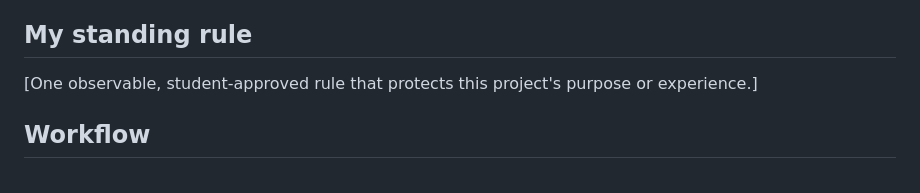
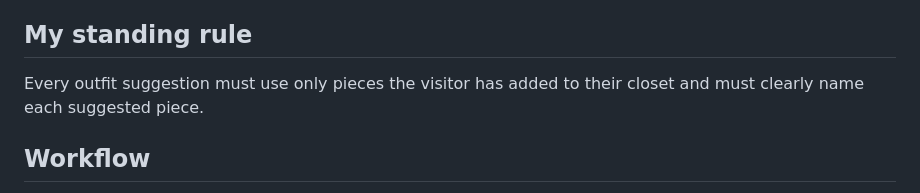
Before and after one commit to jnakano51-bot/personal-stylist, a Markdown page: AGENTS.md, the part around the change. Drawn GitHub-style.

Commit message:
Save personal stylist standing rule

```diff
--- a/AGENTS.md
+++ b/AGENTS.md
@@ -19,7 +19,7 @@ After STOP 1, help the student propose and approve the six TARGET lines and one
 
 ## My standing rule
 
-[One observable, student-approved rule that protects this project's purpose or experience.]
+Every outfit suggestion must use only pieces the visitor has added to their closet and must clearly name each suggested piece.
 
 ## Workflow
 
```
